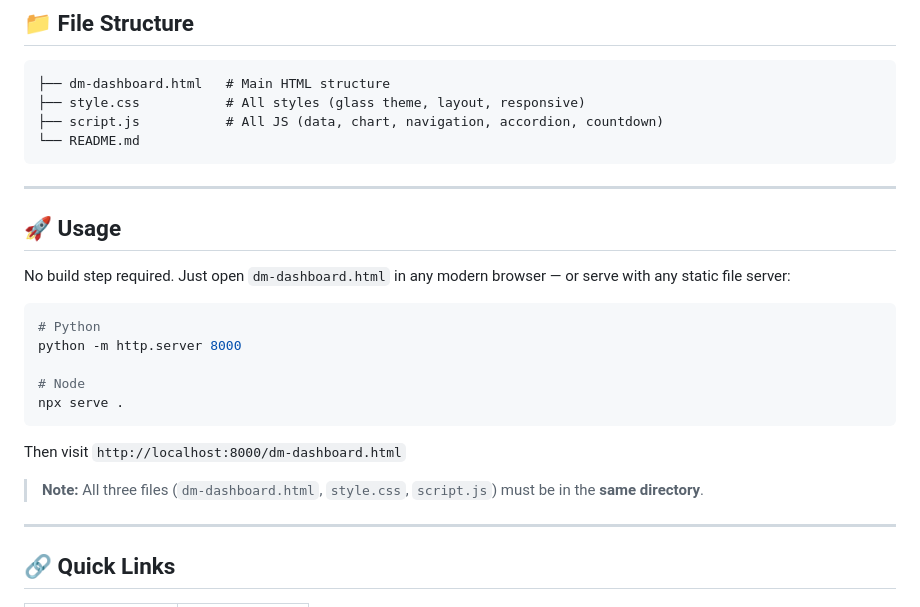
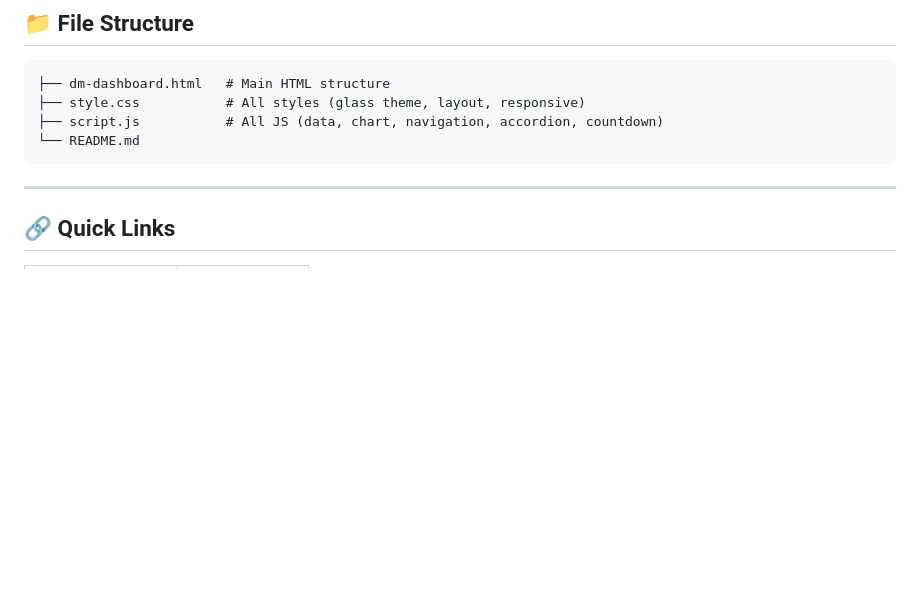
Before and after one commit to rafsannn/dm_guideline, a Markdown page: readme.md, the part around the change. Rendered like a GitHub page; blank space fills up the shorter version.

Commit message:
readme v1.2

````diff
--- a/readme.md
+++ b/readme.md
@@ -28,24 +28,6 @@ A clean, interactive study guide dashboard for the **Discrete Mathematics** midt
 ├── script.js           # All JS (data, chart, navigation, accordion, countdown)
 └── README.md
 ```
-
----
-
-## 🚀 Usage
-
-No build step required. Just open `dm-dashboard.html` in any modern browser — or serve with any static file server:
-
-```bash
-# Python
-python -m http.server 8000
-
-# Node
-npx serve .
-```
-
-Then visit `http://localhost:8000/dm-dashboard.html`
-
-> **Note:** All three files (`dm-dashboard.html`, `style.css`, `script.js`) must be in the **same directory**.
 
 ---
 
````
